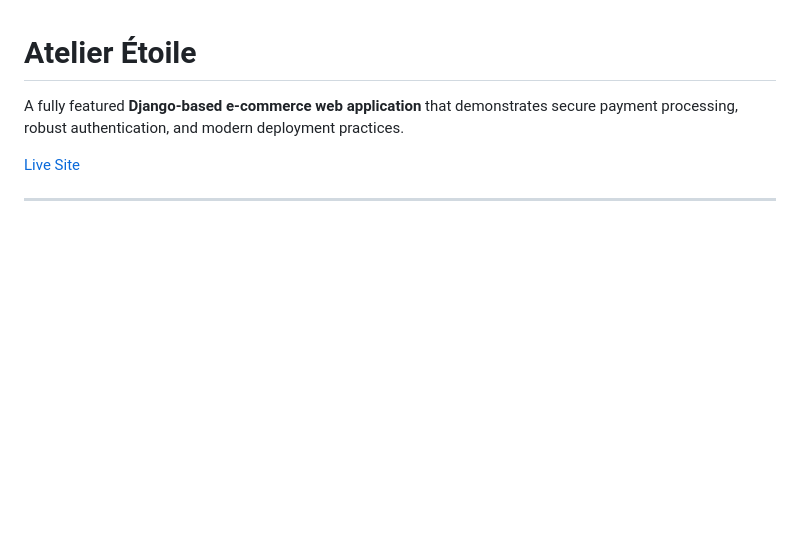
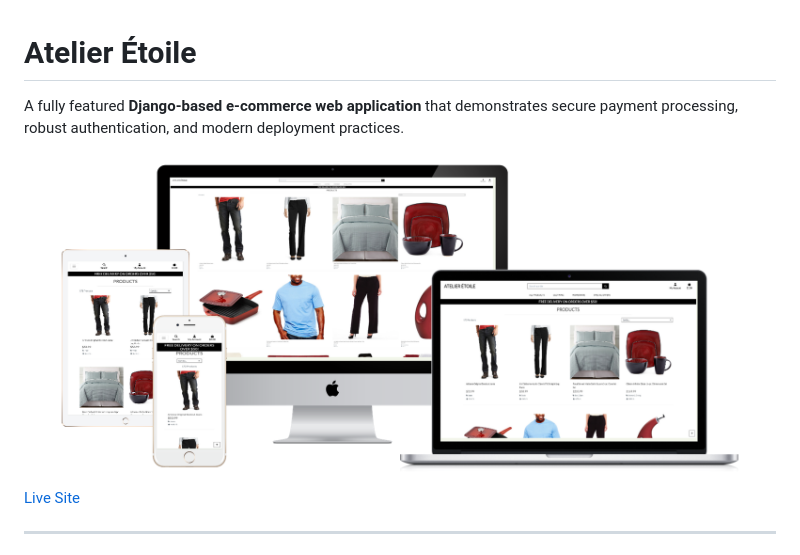
Before and after one commit to AmitKapilaCodeIns/ecommerce_site, a Markdown page: README.md, the part around the change. Rendered like a GitHub page; pictures changed too: media/all-devices-white.png (added); blank space fills up the shorter version.

Commit message:
fix PRODUCTS being blocked on mobiles and add mockup to README.md

```diff
--- a/README.md
+++ b/README.md
@@ -2,6 +2,9 @@
 
 
 A fully featured **Django-based e-commerce web application** that demonstrates secure payment processing, robust authentication, and modern deployment practices.
+
+![Mockup](./media/all-devices-white.png)
+
 
 [Live Site](https://milestone4ecommerce-6c0c8f5c0454.herokuapp.com)
 
```
Also changed, not shown: 2 other files.
